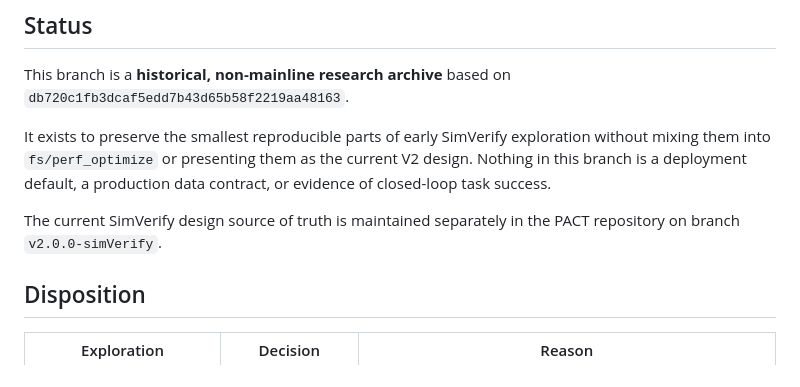
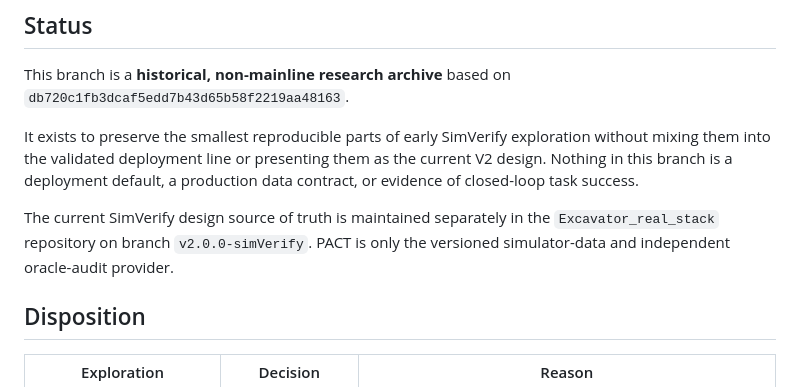
Before and after one commit to xtt001/Excavator_real_stack, a Markdown page: docs/simverify_early_exploration_archive.md, the part around the change. Rendered like a GitHub page.

Commit message:
docs: point simverify archive to real stack

```diff
--- a/docs/simverify_early_exploration_archive.md
+++ b/docs/simverify_early_exploration_archive.md
@@ -6,12 +6,13 @@ This branch is a **historical, non-mainline research archive** based on
 `db720c1fb3dcaf5edd7b43d65b58f2219aa48163`.
 
 It exists to preserve the smallest reproducible parts of early SimVerify
-exploration without mixing them into `fs/perf_optimize` or presenting them as the
-current V2 design. Nothing in this branch is a deployment default, a production
-data contract, or evidence of closed-loop task success.
+exploration without mixing them into the validated deployment line or presenting
+them as the current V2 design. Nothing in this branch is a deployment default, a
+production data contract, or evidence of closed-loop task success.
 
 The current SimVerify design source of truth is maintained separately in the
-PACT repository on branch `v2.0.0-simVerify`.
+`Excavator_real_stack` repository on branch `v2.0.0-simVerify`. PACT is only the
+versioned simulator-data and independent oracle-audit provider.
 
 ## Disposition
 
```
